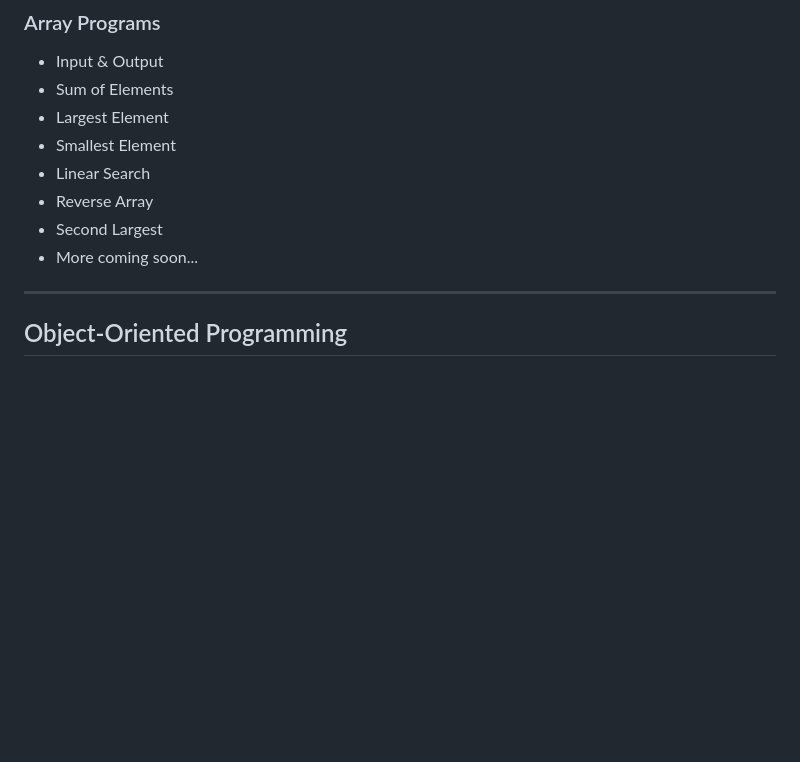
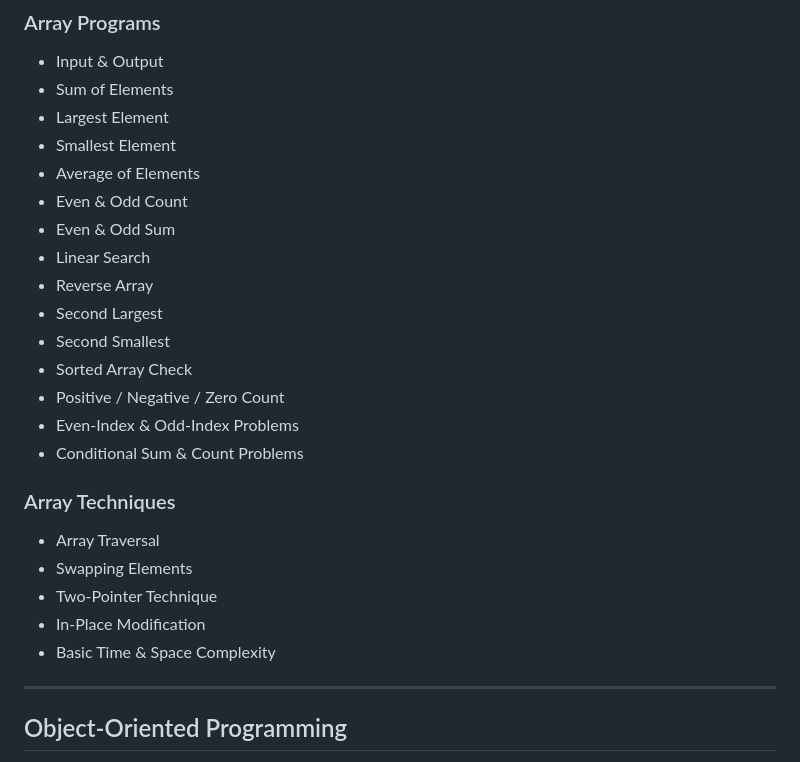
Before and after one commit to swapnilhingane18/JAVAT, a Markdown page: README.md, the part around the change. Rendered like a GitHub page; blank space fills up the shorter version.

Commit message:
docs: update array practice progress

```diff
--- a/README.md
+++ b/README.md
@@ -54,10 +54,25 @@ My goal is to master Java fundamentals before moving to enterprise technologies
 * Sum of Elements
 * Largest Element
 * Smallest Element
+* Average of Elements
+* Even & Odd Count
+* Even & Odd Sum
 * Linear Search
 * Reverse Array
 * Second Largest
-* More coming soon...
+* Second Smallest
+* Sorted Array Check
+* Positive / Negative / Zero Count
+* Even-Index & Odd-Index Problems
+* Conditional Sum & Count Problems
+
+### Array Techniques
+
+* Array Traversal
+* Swapping Elements
+* Two-Pointer Technique
+* In-Place Modification
+* Basic Time & Space Complexity
 
 ---
 
```
